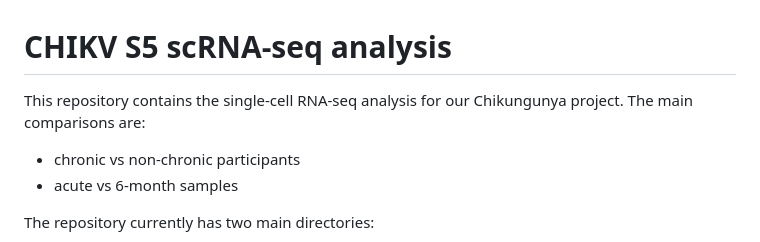
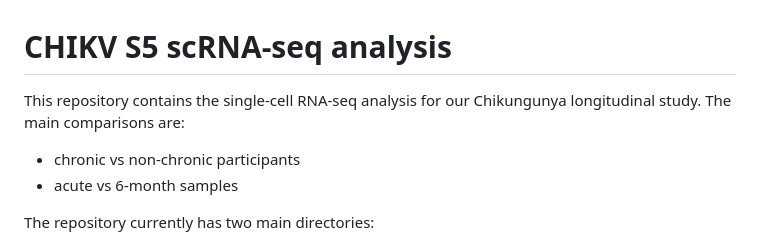
Before and after one commit to baia-ipc/chronic_chikv_scRNAseq, a Markdown page: README.md, the part around the change. Drawn GitHub-style.

```diff
--- a/README.md
+++ b/README.md
@@ -1,7 +1,7 @@
 # CHIKV S5 scRNA-seq analysis
 
 This repository contains the single-cell RNA-seq analysis for our Chikungunya
-project. The main comparisons are:
+longitudinal study. The main comparisons are:
 
 - chronic vs non-chronic participants
 - acute vs 6-month samples
```
